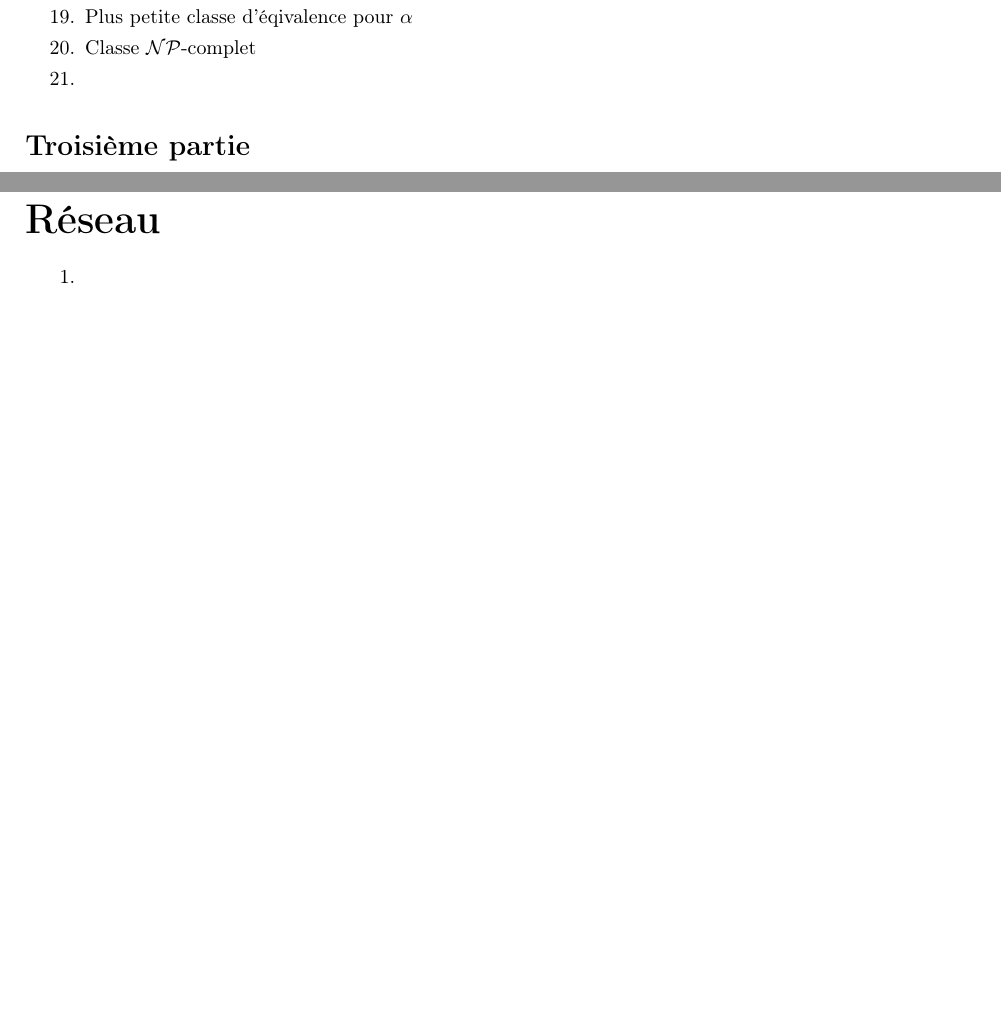
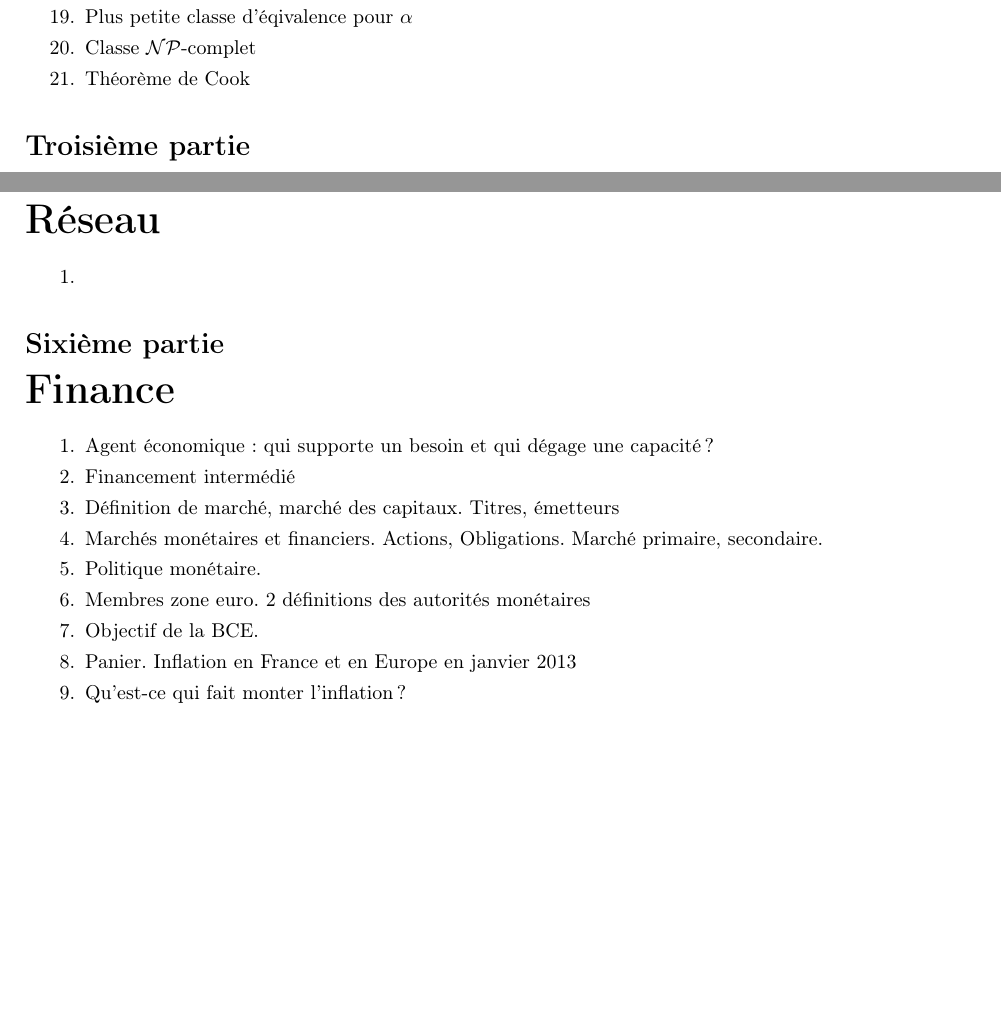
Before and after one commit to avieira/GM4-2, a LaTeX document (ficheRev.tex): two parts of pages 2 and 3 of 3, joined at a grey line, cut so that both start at the same text, the shorter picture padded with empty space. The pictures show the PDF file ficheRev.pdf that the author committed with the source.

Commit message:
Mise à jour BdD et ficheRev 	modified:   BdD/graph.dot 	modified:   BdD/graph.svg 	modified:   ficheRev.pdf 	modified:   ficheRev.tex

```diff
--- a/ficheRev.tex
+++ b/ficheRev.tex
@@ -53,7 +53,7 @@
 \item Définition de polynomialement équivalent
 \item Plus petite classe d'éqivalence pour $\alpha$
 \item Classe $\mathcal{NP}$-complet
-\item
+\item Théorème de Cook
 \end{enumerate}
 
 \part{EDP}
@@ -84,4 +84,17 @@
 \begin{enumerate}
 \item
 \end{enumerate}
+
+\part{Finance}
+\begin{enumerate}
+\item Agent économique : qui supporte un besoin et qui dégage une capacité ?
+\item Financement intermédié
+\item Définition de marché, marché des capitaux. Titres, émetteurs
+\item Marchés monétaires et financiers. Actions, Obligations. Marché primaire, secondaire.
+\item Politique monétaire.
+\item Membres zone euro. 2 définitions des autorités monétaires
+\item Objectif de la BCE.
+\item Panier. Inflation en France et en Europe en janvier 2013
+\item Qu'est-ce qui fait monter l'inflation ?
+\end{enumerate}
 \end{document}
```
Also changed, not shown: BdD/graph.svg, ficheRev.pdf, 1 other file.
